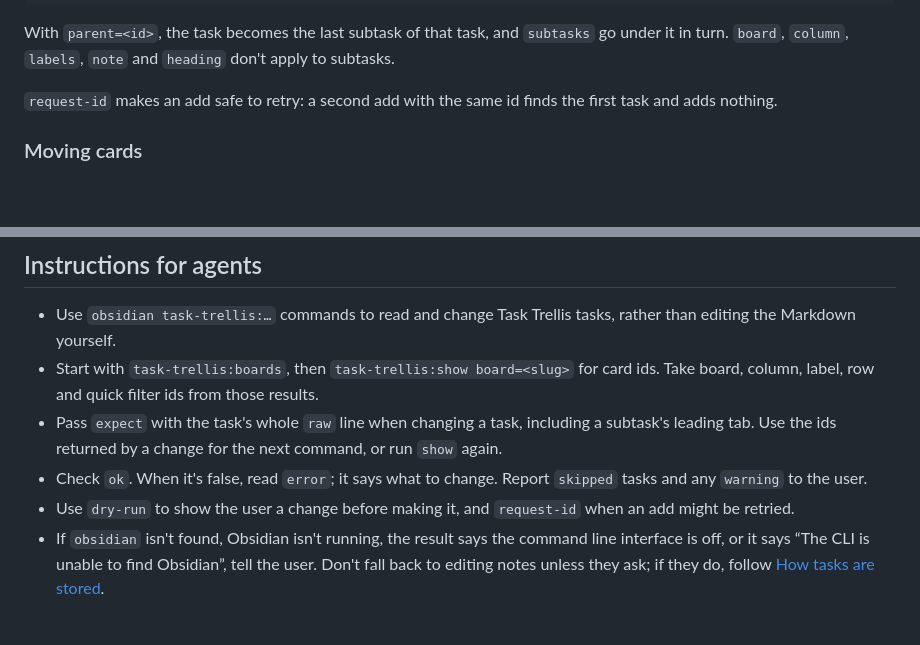
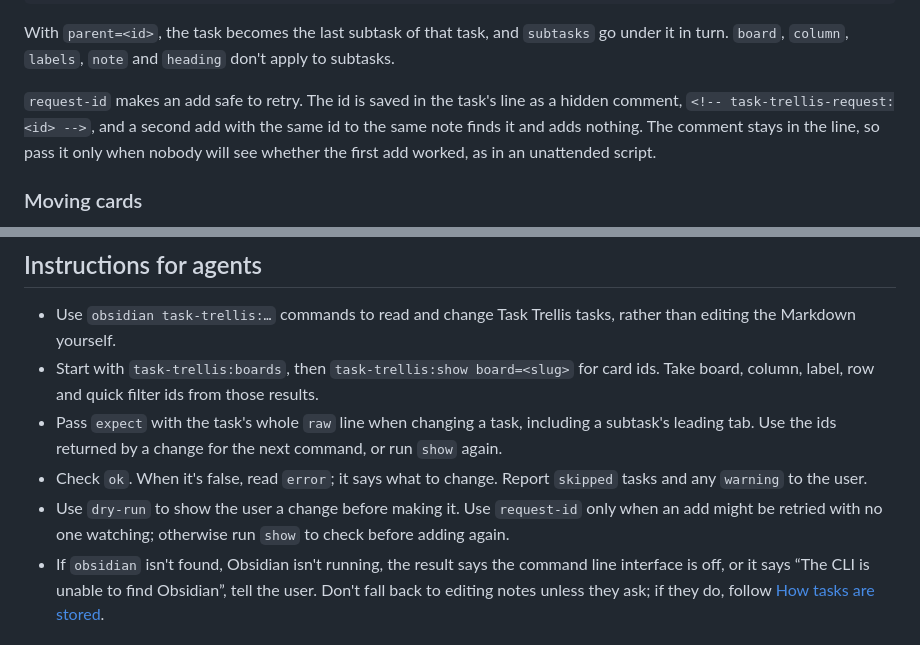
Before and after one commit to mason-bryant/obsidian-task-trellis, a Markdown page: docs/agents.md, 2 parts joined by grey strips. Drawn GitHub-style; blank space fills up the shorter version.

Commit message:
Say request-id leaves a hidden comment, and when to use it
An agent passed request-id on an ordinary add, leaving
<!-- task-trellis-request:… --> in the task's line. Say the id is saved
there, that the duplicate check looks only in the same note, and that
it's for adds retried with no one watching; otherwise check with show.

Co-Authored-By: Claude Opus 5.5 <noreply@anthropic.com>

```diff
--- a/docs/agents.md
+++ b/docs/agents.md
@@ -71,7 +71,7 @@ obsidian task-trellis:add board=home note="Projects/Kitchen.md" heading="## To d
 
 With `parent=<id>`, the task becomes the last subtask of that task, and `subtasks` go under it in turn. `board`, `column`, `labels`, `note` and `heading` don't apply to subtasks.
 
-`request-id` makes an add safe to retry: a second add with the same id finds the first task and adds nothing.
+`request-id` makes an add safe to retry. The id is saved in the task's line as a hidden comment, `<!-- task-trellis-request:<id> -->`, and a second add with the same id to the same note finds it and adds nothing. The comment stays in the line, so pass it only when nobody will see whether the first add worked, as in an unattended script.
 
 ### Moving cards
 
@@ -119,7 +119,7 @@ See [Tasks and cards](tasks.md) and [Labels](labels.md) for the details.
 - Start with `task-trellis:boards`, then `task-trellis:show board=<slug>` for card ids. Take board, column, label, row and quick filter ids from those results.
 - Pass `expect` with the task's whole `raw` line when changing a task, including a subtask's leading tab. Use the ids returned by a change for the next command, or run `show` again.
 - Check `ok`. When it's false, read `error`; it says what to change. Report `skipped` tasks and any `warning` to the user.
-- Use `dry-run` to show the user a change before making it, and `request-id` when an add might be retried.
+- Use `dry-run` to show the user a change before making it. Use `request-id` only when an add might be retried with no one watching; otherwise run `show` to check before adding again.
 - If `obsidian` isn't found, Obsidian isn't running, the result says the command line interface is off, or it says “The CLI is unable to find Obsidian”, tell the user. Don't fall back to editing notes unless they ask; if they do, follow [How tasks are stored](#how-tasks-are-stored).
 
 ## Privacy
```
